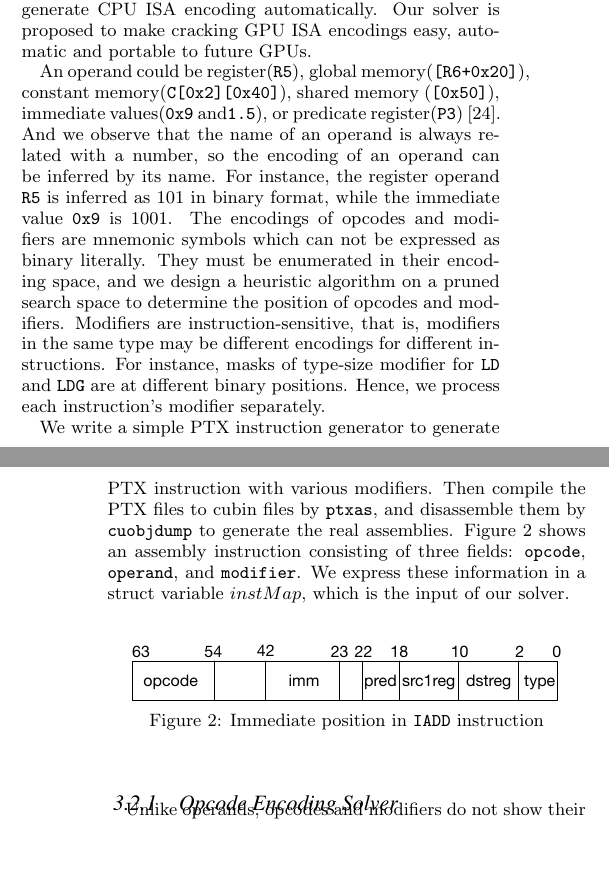
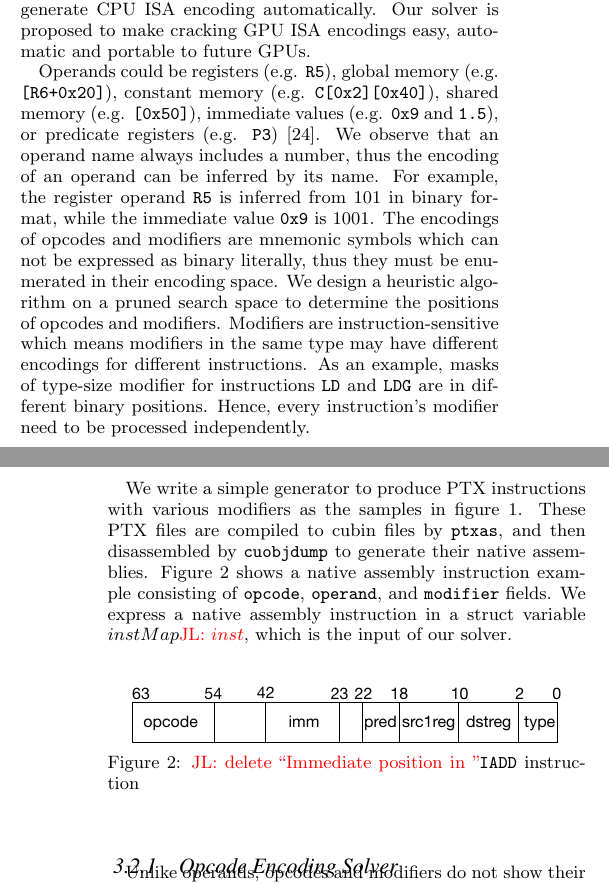
Before and after one commit to fruitfly1026/SGEMM, a LaTeX paper (sgemm.tex, which reads text/solver.tex): two parts of the columns of pages 3 and 4 of 15, joined at a grey line, cut so that both start at the same text, the shorter picture padded with empty space. Compiled offline with pdfLaTeX.

Commit message:
todo: sec 3.2.1

```diff
--- a/text/solver.tex
+++ b/text/solver.tex
@@ -7,31 +7,29 @@ involves cracking GPU ISA encodings, whereas no cracking process is explicitly r
 CPU instruction decoding~\cite{collberg1997reverse,engler2000derive} uses CPU assemblers to generate CPU ISA encoding automatically.
 Our solver is proposed to make cracking GPU ISA encodings easy, automatic and portable to future GPUs.
 %We do not know whether their methods is able to crack ISA encodings of next generation GPU.
-%\jled{How sample programs used in here? No mention.}
 
-An operand could be register({\tt R5}),
-global memory({\tt [R6+0x20]}), constant memory({\tt C[0x2][0x40]}), shared memory ({\tt [0x50]}),
-immediate values({\tt 0x9} and{\tt1.5}), or predicate register({\tt P3})~\cite{ptx2015isa}. %represented by different .
-And we observe that the name of an operand is always related with a number, so the encoding of an operand can be inferred by its name.
-For instance, the register operand {\tt R5} is inferred as $101$ in binary format, while the immediate value {\tt 0x9} is $1001$.
+
+Operands could be registers (e.g. {\tt R5}),
+global memory (e.g. {\tt [R6+0x20]}), constant memory (e.g. {\tt C[0x2][0x40]}), shared memory (e.g. {\tt [0x50]}), immediate values (e.g. {\tt 0x9} and {\tt1.5}), or predicate registers (e.g. {\tt P3})~\cite{ptx2015isa}.
+We observe that an operand name always includes a number, thus the encoding of an operand can be inferred by its name.
+For example, the register operand {\tt R5} is inferred from $101$ in binary format, while the immediate value {\tt 0x9} is $1001$.
 %Besides, the fixed lengths of these fields allow us to determine their positions \jled{and lengths, don't need to specify lengths here.} relatively easily and hence to encode them.
-The encodings of opcodes and modifiers are mnemonic symbols which can not be expressed as binary literally.
-They must be enumerated in their encoding space, and we design a heuristic algorithm on a pruned search space to
-determine the position of opcodes and modifiers.
-Modifiers are instruction-sensitive, that is, modifiers in the same type may be different encodings for different instructions.
-For instance, masks of type-size
-modifier for {\tt LD} and {\tt LDG} are at different binary positions. Hence, we process each instruction's modifier separately.
+The encodings of opcodes and modifiers are mnemonic symbols which can not be expressed as binary literally, thus they must be enumerated in their encoding space.
+We design a heuristic algorithm on a pruned search space to determine the positions of opcodes and modifiers.
+Modifiers are instruction-sensitive which means modifiers in the same type may have different encodings for different instructions.
+As an example, masks of type-size modifier for instructions {\tt LD} and {\tt LDG} are in different binary positions.
+Hence, every instruction's modifier need to be processed independently.
 
-We write a simple PTX instruction generator to generate PTX instruction with various modifiers.
-Then compile the PTX files to cubin files by {\tt ptxas}, and disassemble them by {\tt cuobjdump} to generate the real assemblies.
-Figure~\ref{fig:imm} shows an assembly instruction consisting of three fields: {\tt opcode}, {\tt operand}, and {\tt modifier}. We express these information in a struct
-variable $instMap$, which is the input of our solver.
+We write a simple generator to produce PTX instructions with various modifiers as the samples in figure~\ref{fig:workflow}.
+These PTX files are compiled to cubin files by {\tt ptxas}, and then disassembled by {\tt cuobjdump} to generate their native assemblies.
+Figure~\ref{fig:imm} shows a native assembly instruction example consisting of {\tt opcode}, {\tt operand}, and {\tt modifier} fields.
+We express a native assembly instruction in a struct variable $instMap$\jli{$inst$}, which is the input of our solver.
 %In this way, we generate real assembly instruction and their 64-bit encoding, which is the input of solver algorithm.
 %We disassmble libcublas.so to generate instruction and their corresponing 64-bit encodings. There are $1537123$ different encodings of cublas 7.0 library in total.
 \begin{figure}[htbp]
 \begin{center}
 \includegraphics[scale=0.5]{imm}
-    \caption{Immediate position in {\tt IADD} instruction}
+    \caption{\jli{delete ``Immediate position in ''}{\tt IADD} instruction}
 \label{fig:imm}
 \end{center}
 \end{figure}
```
